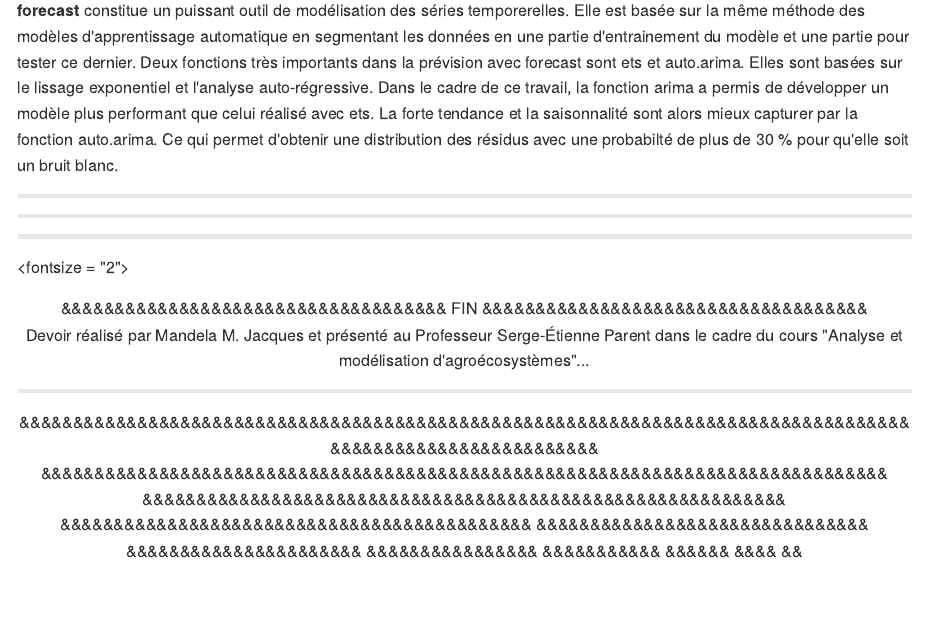
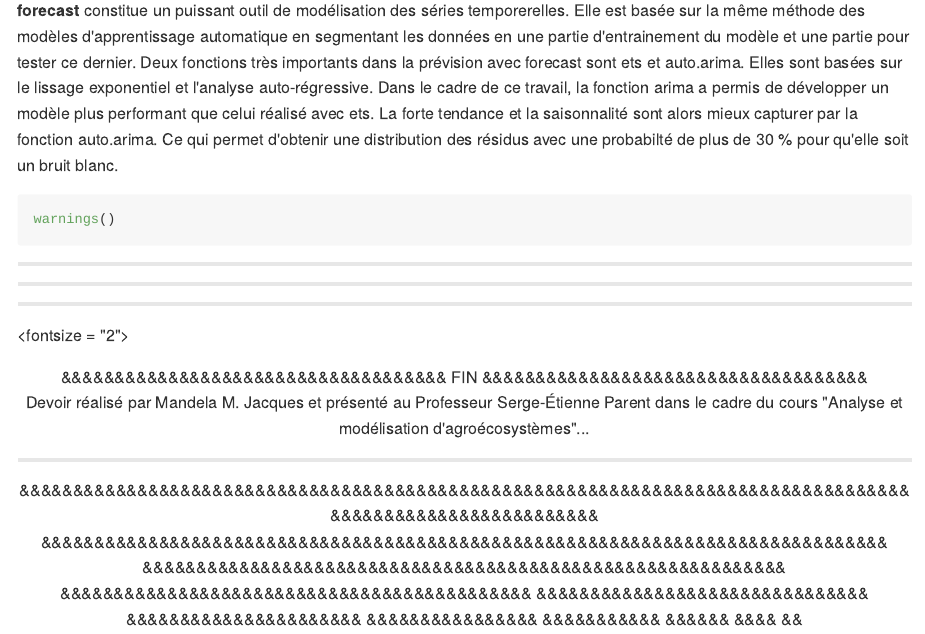
Before and after one commit to Mandelll/Analyse_ts_Et_Reproductibilite, an R Markdown document (Analyse_ts_Et_Reprod.Rmd): the page in a window 1100 px wide, from 8670 px down. The pictures show the output file Analyse_ts_Et_Reprod.md that the author committed with the source, drawn offline in the style of GitHub.

Commit message:
Modification du fichier source.rmd et mise à jour importante de README

````diff
--- a/Analyse_ts_Et_Reprod.Rmd
+++ b/Analyse_ts_Et_Reprod.Rmd
@@ -273,6 +273,9 @@ Le modèle arima est mieux adaptée à la prévision que la modèle ets. La tend
 
 **forecast** constitue un puissant outil de modélisation des séries temporerelles. Elle est basée sur la même méthode des modèles d'apprentissage automatique en segmentant les données en une partie d'entrainement du modèle et une partie pour tester ce dernier. Deux fonctions très importants dans la prévision avec forecast sont ets et auto.arima. Elles sont basées sur le lissage exponentiel et l'analyse auto-régressive. Dans le cadre de ce travail, la fonction arima a permis de développer un modèle plus performant que celui réalisé avec ets. La forte tendance et la saisonnalité sont alors mieux capturer par la fonction auto.arima. Ce qui permet d'obtenir une distribution des résidus avec une probabilté de plus de 30 % pour qu'elle soit un bruit blanc.
 
+```{r}
+warnings()
+```
 
 ---
 
````
Also changed, not shown: Analyse_ts_Et_Reprod.md, README.md, Analyse_ts_Et_Reprod.Rmd (2 more changed lines), 1 other file.
